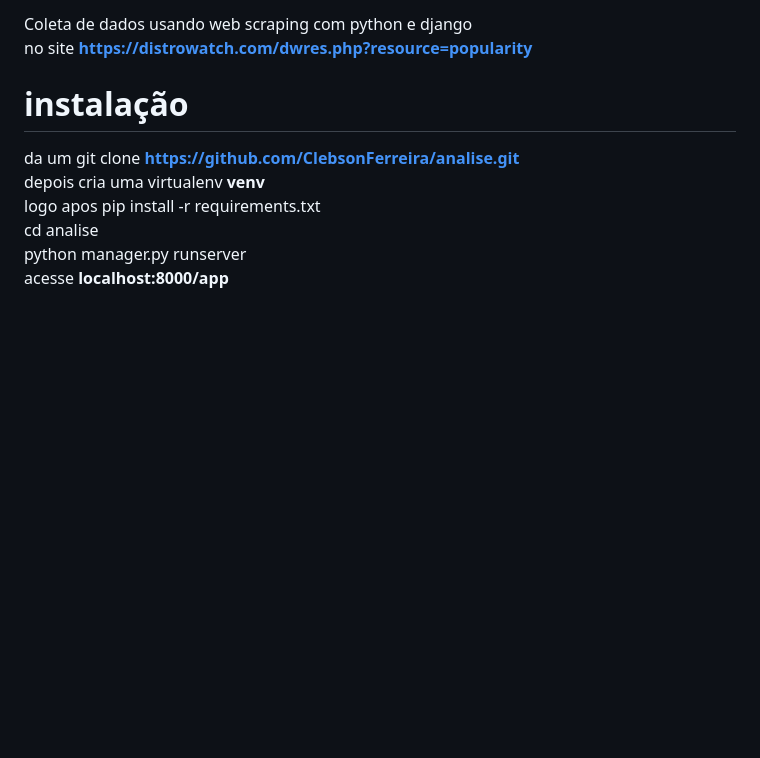
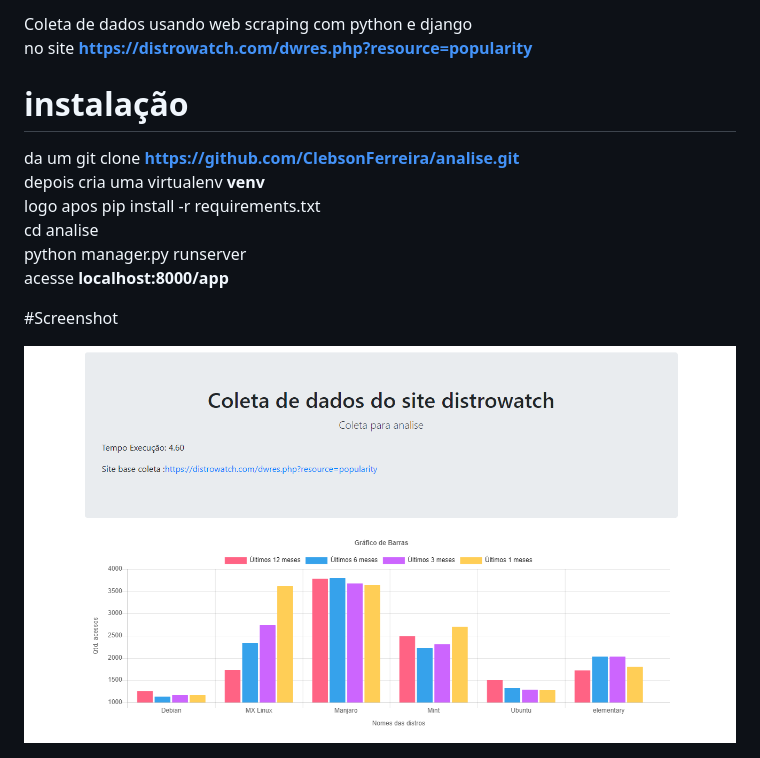
Before and after one commit to ClebsonFerreira/analise, a Markdown page: README.md, the part around the change. Rendered like a GitHub page; pictures changed too: screenshot.png (added); blank space fills up the shorter version.

Commit message:
add screenshot

```diff
--- a/README.md
+++ b/README.md
@@ -9,3 +9,7 @@ logo apos pip install -r requirements.txt <br>
 cd analise <br>
 python manager.py runserver <br>
 acesse **localhost:8000/app** <br>
+
+#Screenshot
+
+<img src="./screenshot.png">
```
